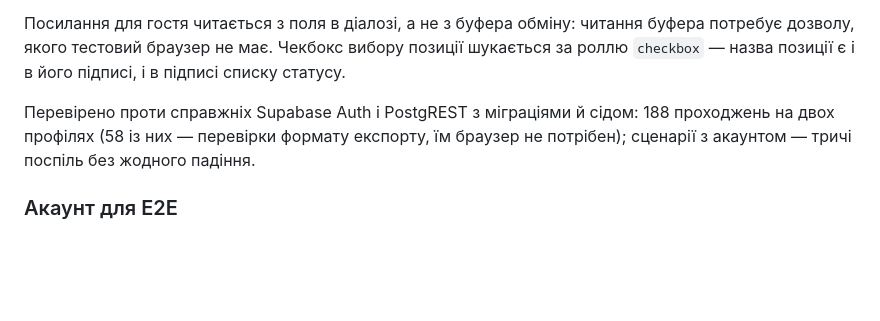
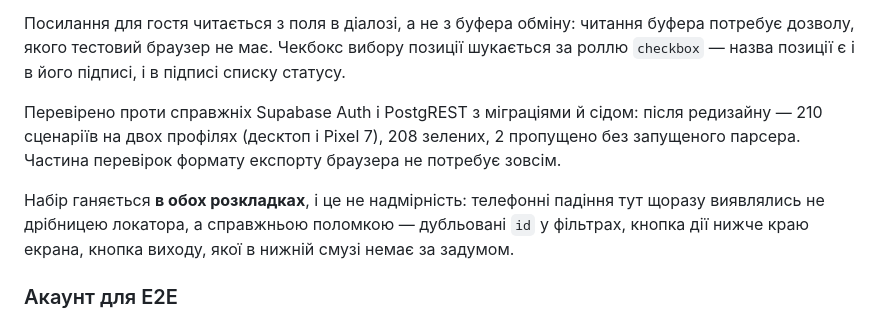
Before and after one commit to yozh150991/Wishlist_personal, a Markdown page: docs/TESTING.md, the part around the change. Drawn GitHub-style; blank space fills up the shorter version.

```diff
--- a/docs/TESTING.md
+++ b/docs/TESTING.md
@@ -154,7 +154,9 @@ npx supabase test db
 
 Посилання для гостя читається з поля в діалозі, а не з буфера обміну: читання буфера потребує дозволу, якого тестовий браузер не має. Чекбокс вибору позиції шукається за роллю `checkbox` — назва позиції є і в його підписі, і в підписі списку статусу.
 
-Перевірено проти справжніх Supabase Auth і PostgREST з міграціями й сідом: 188 проходжень на двох профілях (58 із них — перевірки формату експорту, їм браузер не потрібен); сценарії з акаунтом — тричі поспіль без жодного падіння.
+Перевірено проти справжніх Supabase Auth і PostgREST з міграціями й сідом: після редизайну — 210 сценаріїв на двох профілях (десктоп і Pixel 7), 208 зелених, 2 пропущено без запущеного парсера. Частина перевірок формату експорту браузера не потребує зовсім.
+
+Набір ганяється **в обох розкладках**, і це не надмірність: телефонні падіння тут щоразу виявлялись не дрібницею локатора, а справжньою поломкою — дубльовані `id` у фільтрах, кнопка дії нижче краю екрана, кнопка виходу, якої в нижній смузі немає за задумом.
 
 ### Акаунт для E2E
 
```
Also changed, not shown: README.md (+1 -1 lines), docs/ROADMAP.md (+2 -1 lines).
